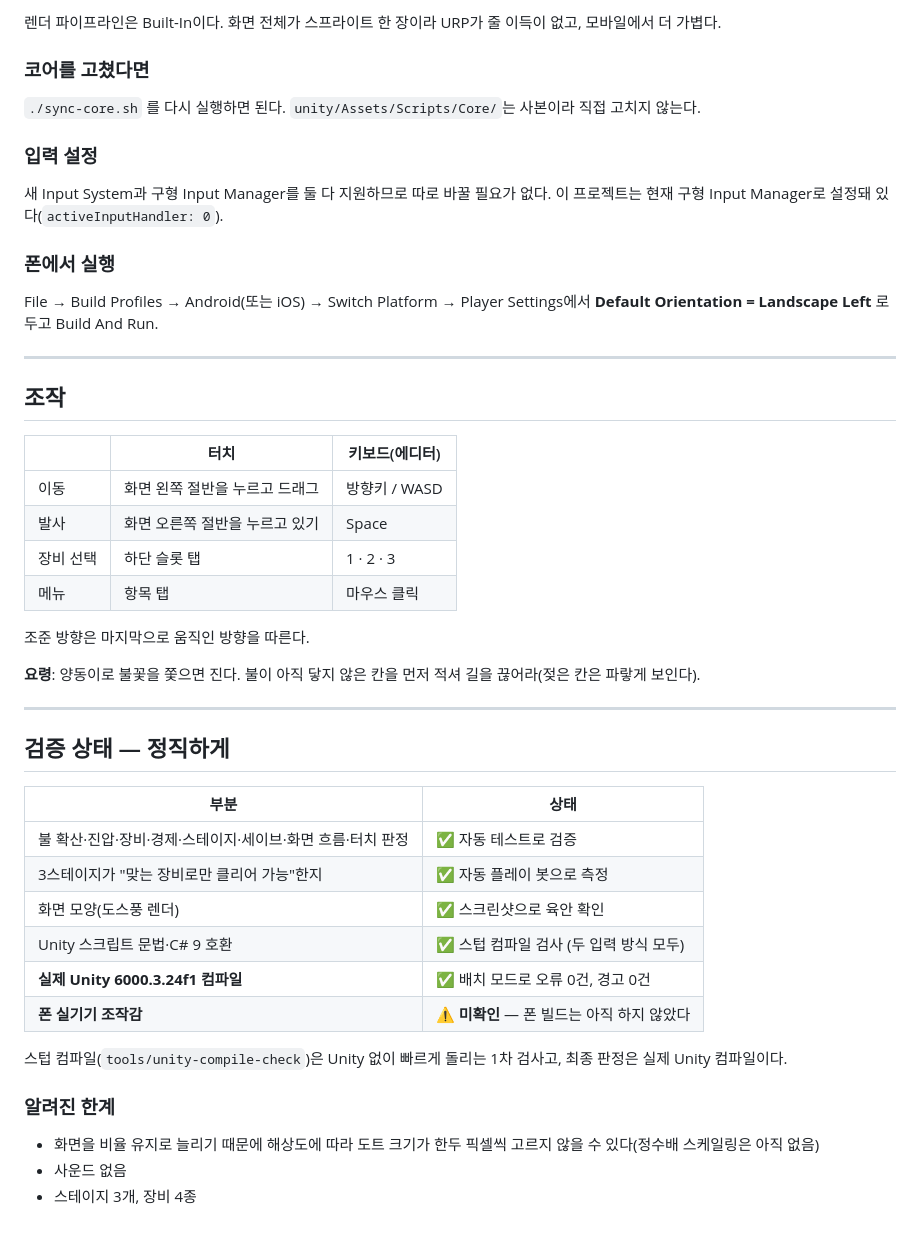
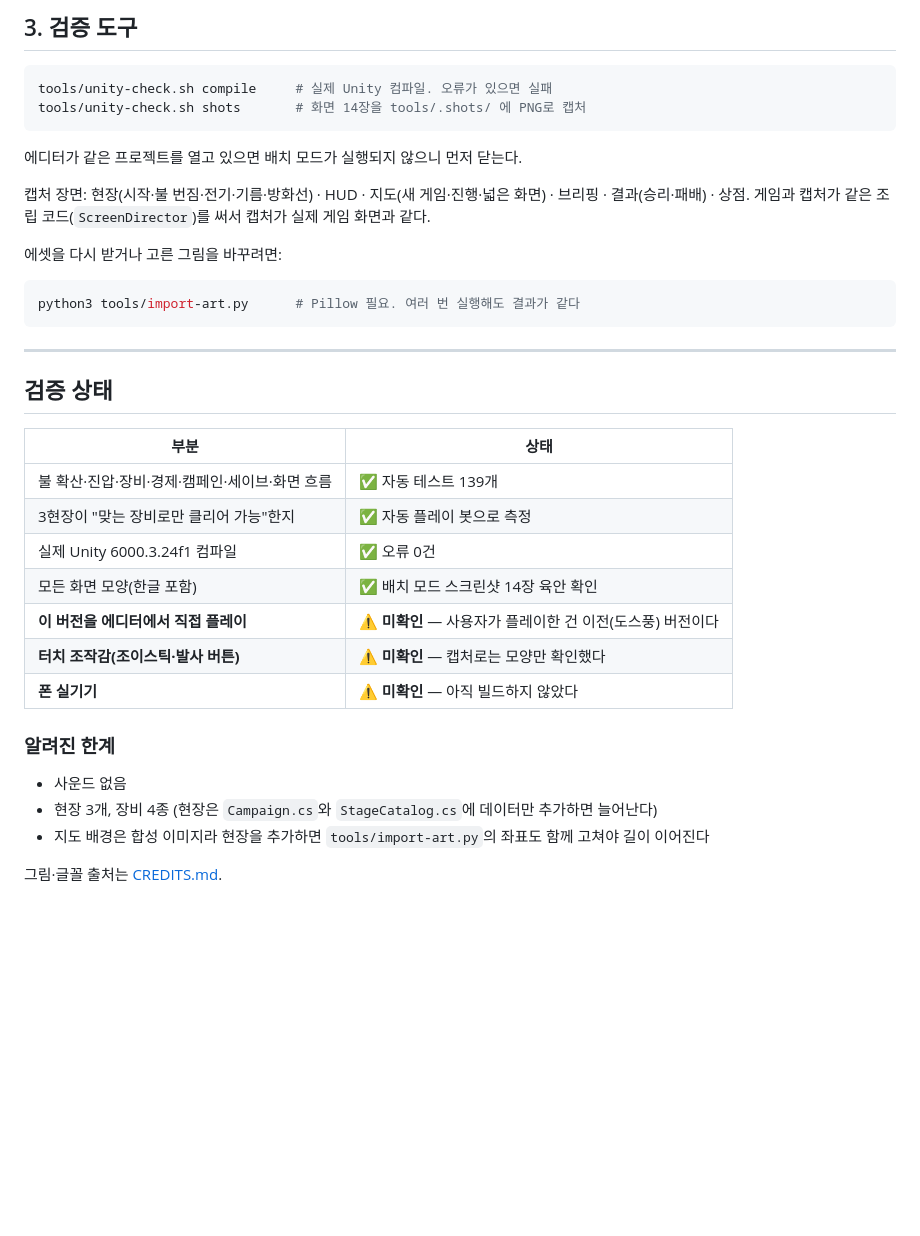
Before and after one commit to Gooreum/firegame, a Markdown page: README.md, the part around one of its changes. GitHub-like rendering; blank space fills up the shorter version.

````diff
--- a/README.md
+++ b/README.md
@@ -74,48 +90,37 @@ Game 창에서 마우스 드래그가 터치 대신이고, 키보드도 된다(
 
-렌더 파이프라인은 Built-In이다. 화면 전체가 스프라이트 한 장이라 URP가 줄 이득이 없고, 모바일에서 더 가볍다.
+## 3. 검증 도구
 
-### 코어를 고쳤다면
-`./sync-core.sh` 를 다시 실행하면 된다. `unity/Assets/Scripts/Core/`는 사본이라 직접 고치지 않는다.
+```bash
+tools/unity-check.sh compile     # 실제 Unity 컴파일. 오류가 있으면 실패
+tools/unity-check.sh shots       # 화면 14장을 tools/.shots/ 에 PNG로 캡처
+```
+에디터가 같은 프로젝트를 열고 있으면 배치 모드가 실행되지 않으니 먼저 닫는다.
 
-### 입력 설정
-새 Input System과 구형 Input Manager를 둘 다 지원하므로 따로 바꿀 필요가 없다.
-이 프로젝트는 현재 구형 Input Manager로 설정돼 있다(`activeInputHandler: 0`).
+캡처 장면: 현장(시작·불 번짐·전기·기름·방화선) · HUD · 지도(새 게임·진행·넓은 화면) · 브리핑 · 결과(승리·패배) · 상점.
+게임과 캡처가 같은 조립 코드(`ScreenDirector`)를 써서 캡처가 실제 게임 화면과 같다.
 
-### 폰에서 실행
-File → Build Profiles → Android(또는 iOS) → Switch Platform → Player Settings에서
-**Default Orientation = Landscape Left** 로 두고 Build And Run.
+에셋을 다시 받거나 고른 그림을 바꾸려면:
+```bash
+python3 tools/import-art.py      # Pillow 필요. 여러 번 실행해도 결과가 같다
+```
 
 ---
 
-## 조작
-
-| | 터치 | 키보드(에디터) |
-|---|---|---|
-| 이동 | 화면 왼쪽 절반을 누르고 드래그 | 방향키 / WASD |
-| 발사 | 화면 오른쪽 절반을 누르고 있기 | Space |
-| 장비 선택 | 하단 슬롯 탭 | 1 · 2 · 3 |
-| 메뉴 | 항목 탭 | 마우스 클릭 |
-
-조준 방향은 마지막으로 움직인 방향을 따른다.
-
-**요령**: 양동이로 불꽃을 쫓으면 진다. 불이 아직 닿지 않은 칸을 먼저 적셔 길을 끊어라(젖은 칸은 파랗게 보인다).
-
----
-
-## 검증 상태 — 정직하게
+## 검증 상태
 
 | 부분 | 상태 |
 |---|---|
-| 불 확산·진압·장비·경제·스테이지·세이브·화면 흐름·터치 판정 | ✅ 자동 테스트로 검증 |
-| 3스테이지가 "맞는 장비로만 클리어 가능"한지 | ✅ 자동 플레이 봇으로 측정 |
-| 화면 모양(도스풍 렌더) | ✅ 스크린샷으로 육안 확인 |
-| Unity 스크립트 문법·C# 9 호환 | ✅ 스텁 컴파일 검사 (두 입력 방식 모두) |
-| **실제 Unity 6000.3.24f1 컴파일** | ✅ 배치 모드로 오류 0건, 경고 0건 |
-| **폰 실기기 조작감** | ⚠️ **미확인** — 폰 빌드는 아직 하지 않았다 |
-
-스텁 컴파일(`tools/unity-compile-check`)은 Unity 없이 빠르게 돌리는 1차 검사고, 최종 판정은 실제 Unity 컴파일이다.
+| 불 확산·진압·장비·경제·캠페인·세이브·화면 흐름 | ✅ 자동 테스트 139개 |
+| 3현장이 "맞는 장비로만 클리어 가능"한지 | ✅ 자동 플레이 봇으로 측정 |
+| 실제 Unity 6000.3.24f1 컴파일 | ✅ 오류 0건 |
+| 모든 화면 모양(한글 포함) | ✅ 배치 모드 스크린샷 14장 육안 확인 |
+| **이 버전을 에디터에서 직접 플레이** | ⚠️ **미확인** — 사용자가 플레이한 건 이전(도스풍) 버전이다 |
+| **터치 조작감(조이스틱·발사 버튼)** | ⚠️ **미확인** — 캡처로는 모양만 확인했다 |
+| **폰 실기기** | ⚠️ **미확인** — 아직 빌드하지 않았다 |
 
 ### 알려진 한계
-- 화면을 비율 유지로 늘리기 때문에 해상도에 따라 도트 크기가 한두 픽셀씩 고르지 않을 수 있다(정수배 스케일링은 아직 없음)
 - 사운드 없음
-- 스테이지 3개, 장비 4종
+- 현장 3개, 장비 4종 (현장은 `Campaign.cs`와 `StageCatalog.cs`에 데이터만 추가하면 늘어난다)
+- 지도 배경은 합성 이미지라 현장을 추가하면 `tools/import-art.py`의 좌표도 함께 고쳐야 길이 이어진다
+
+그림·글꼴 출처는 [CREDITS.md](CREDITS.md).
````
Also changed, not shown: other parts of README.md (+51 -35 lines).
